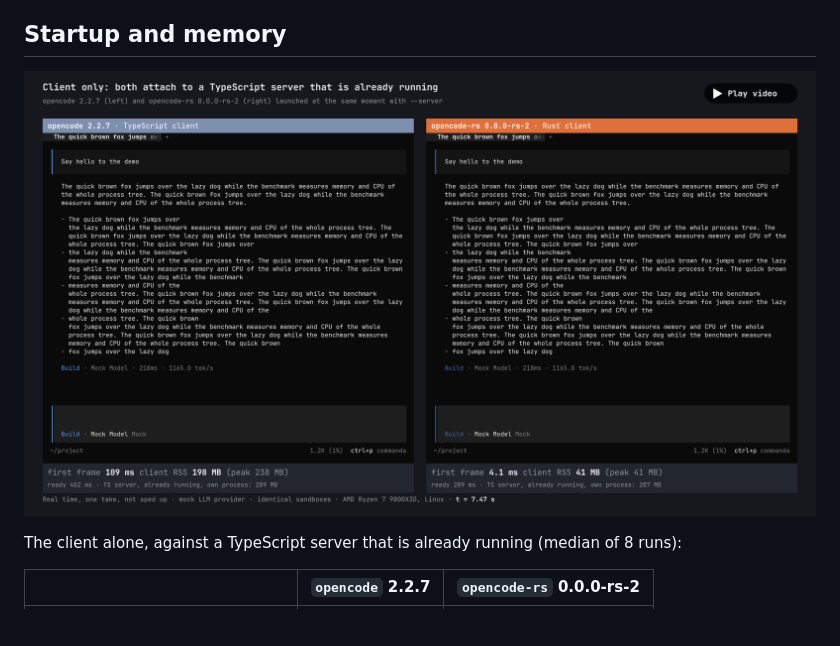
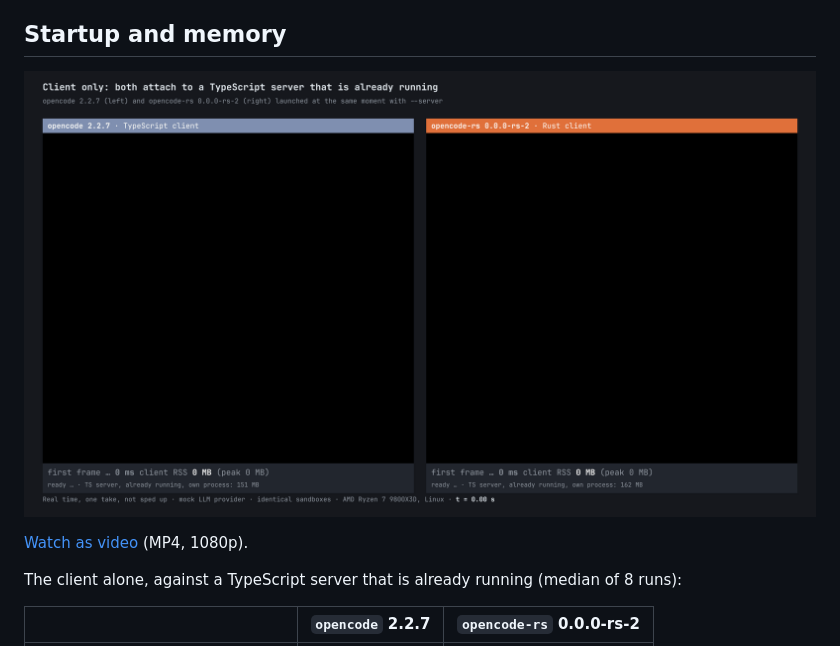
Before and after one commit to simonklee/opencode-native-preview, a Markdown page: README.md, the part around the change. Rendered like a GitHub page; pictures changed too: docs/demo-poster.png (deleted), docs/demo.gif (added); blank space fills up the shorter version.

```diff
--- a/README.md
+++ b/README.md
@@ -6,7 +6,9 @@ arm64, and macOS arm64, for testers.
 
 ## Startup and memory
 
-[![opencode 2.2.7 and opencode-rs side by side, attaching to a running server (click to play)](docs/demo-poster.png)](docs/demo.mp4)
+![opencode 2.2.7 and opencode-rs side by side, attaching to a running server and answering one prompt](docs/demo.gif)
+
+[Watch as video](docs/demo.mp4) (MP4, 1080p).
 
 The client alone, against a TypeScript server that is already running (median of 8 runs):
 
```
Also changed, not shown: docs/benchmark.md (+3 -1 lines).
